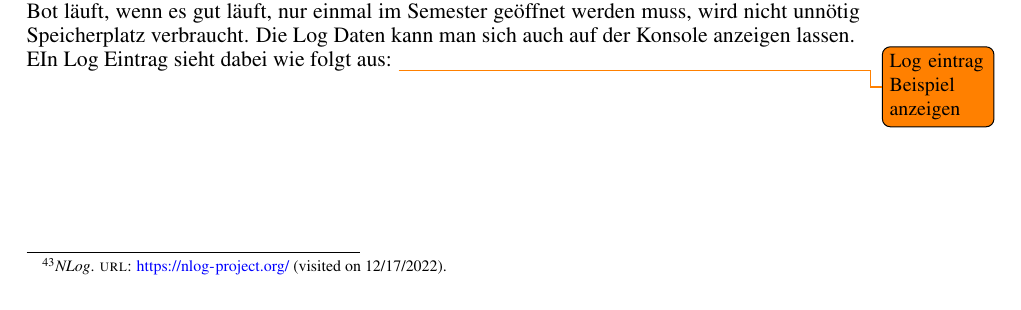
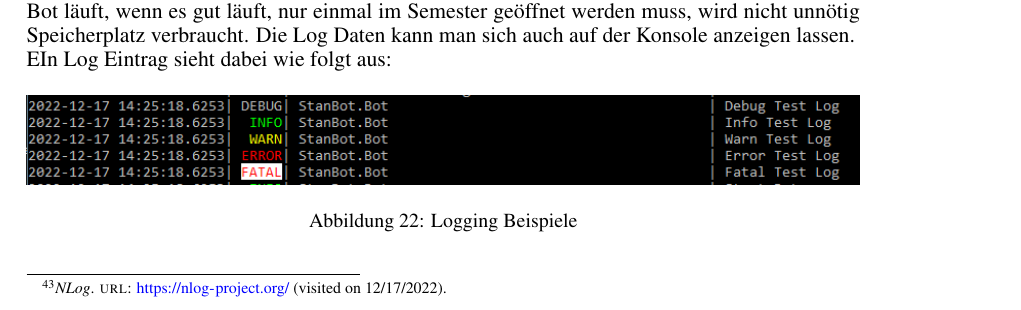
Before and after one commit to stairch/stan-discord-bot, a LaTeX document (wipro/doc/wipro-main-doc/wipro-main-doc.tex): part of page 58 of 85, cut so that both start at the same text. Compiled offline with pdfLaTeX.

Commit message:
Added logging example.

```diff
--- a/wipro/doc/wipro-main-doc/wipro-main-doc.tex
+++ b/wipro/doc/wipro-main-doc/wipro-main-doc.tex
@@ -2102,7 +2101,12 @@ Da der Server auf welchem der Bot läuft, wenn es gut läuft, nur einmal im Seme
 wird nicht unnötig Speicherplatz verbraucht.
 Die Log Daten kann man sich auch auf der Konsole anzeigen lassen.\\
 EIn Log Eintrag sieht dabei wie folgt aus:
-\todo{Log eintrag Beispiel anzeigen}
+\begin{figure}[h]
+    \centering
+    \includegraphics[width=1\textwidth]{img/LogLevels.png}
+    \caption{Logging Beispiele}
+    \label{fig:logging-examples}
+\end{figure}
 
 \newpage
 \subsection{Sprint 5}
```
Also changed, not shown: wipro/doc/wipro-main-doc/img/LogLevels.PNG (added), wipro/doc/wipro-main-doc/wipro-main-doc.tex (1 more changed lines).
